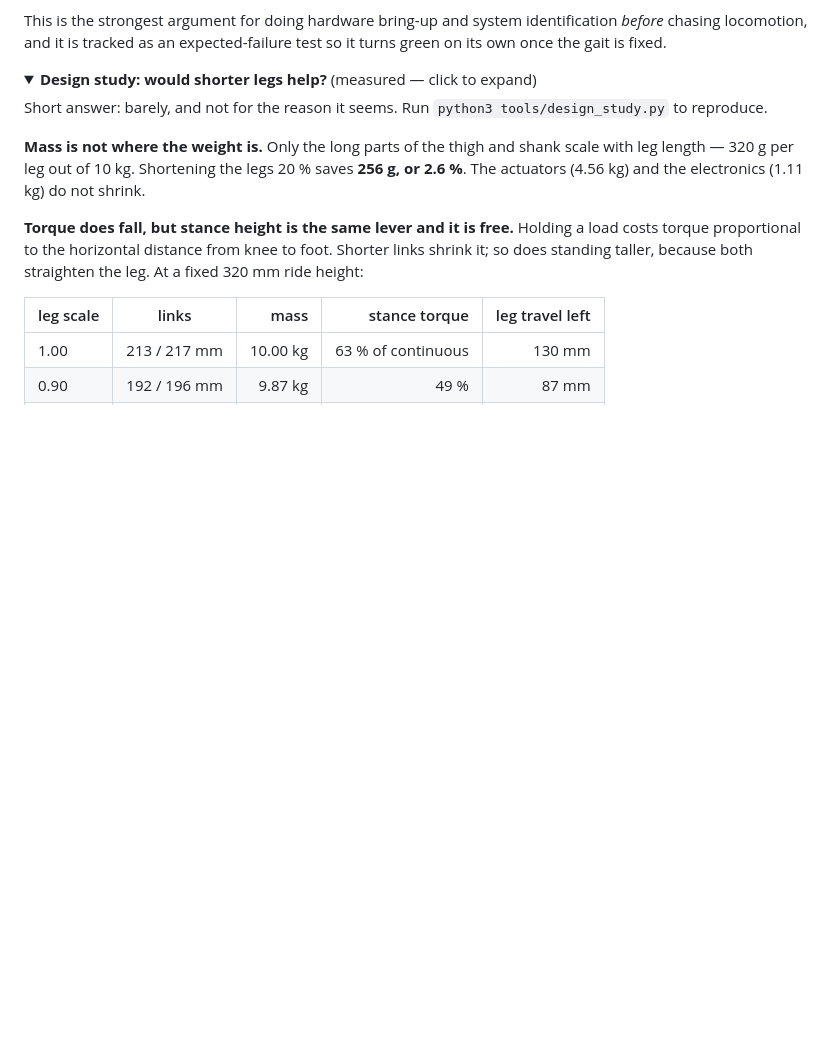
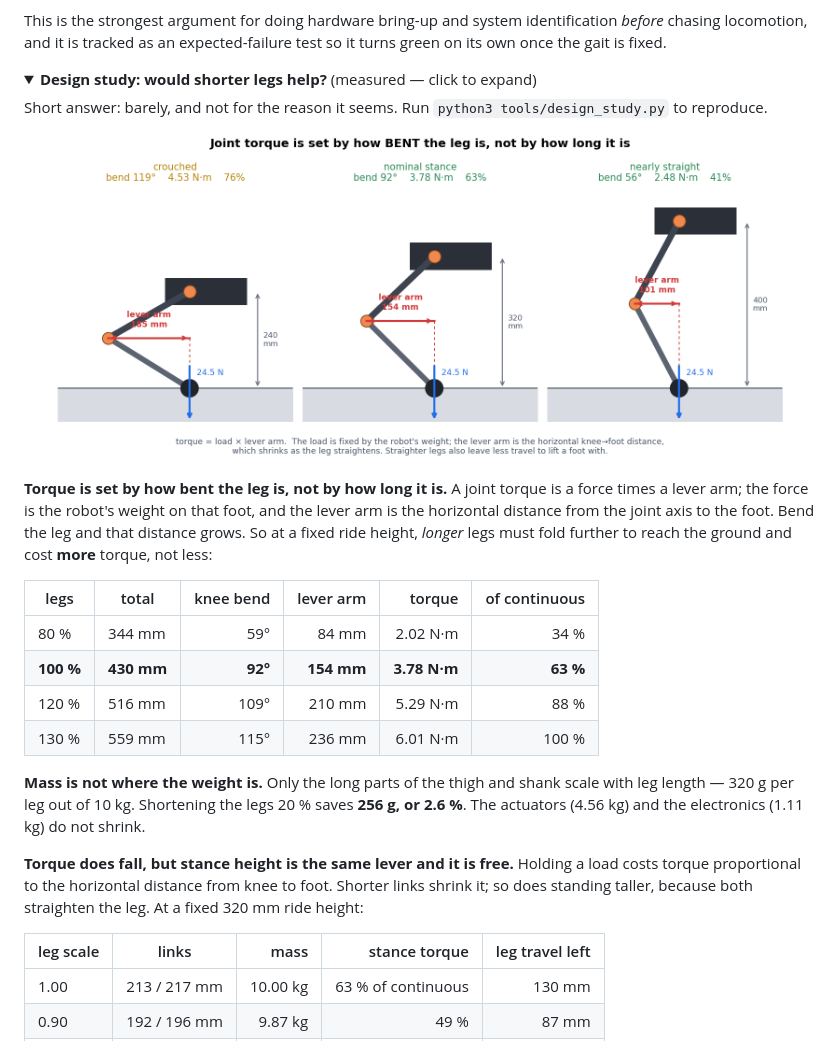
Before and after one commit to farouk15160/robodog, a Markdown page: README.md, the part around the change. Drawn GitHub-style; pictures changed too: docs/images/why_torque.png (added); folded sections open; blank space fills up the shorter version.

```diff
--- a/README.md
+++ b/README.md
@@ -251,6 +251,23 @@ expected-failure test so it turns green on its own once the gait is fixed.
 Short answer: barely, and not for the reason it seems. Run
 `python3 tools/design_study.py` to reproduce.
 
+<p align="center">
+  <img src="docs/images/why_torque.png" width="94%" alt="Joint torque is set by how bent the leg is">
+</p>
+
+**Torque is set by how bent the leg is, not by how long it is.** A joint torque
+is a force times a lever arm; the force is the robot's weight on that foot, and
+the lever arm is the horizontal distance from the joint axis to the foot. Bend
+the leg and that distance grows. So at a fixed ride height, *longer* legs must
+fold further to reach the ground and cost **more** torque, not less:
+
+| legs | total | knee bend | lever arm | torque | of continuous |
+|---|---|---:|---:|---:|---:|
+| 80 % | 344 mm | 59° | 84 mm | 2.02 N·m | 34 % |
+| **100 %** | **430 mm** | **92°** | **154 mm** | **3.78 N·m** | **63 %** |
+| 120 % | 516 mm | 109° | 210 mm | 5.29 N·m | 88 % |
+| 130 % | 559 mm | 115° | 236 mm | 6.01 N·m | 100 % |
+
 **Mass is not where the weight is.** Only the long parts of the thigh and shank
 scale with leg length — 320 g per leg out of 10 kg. Shortening the legs 20 %
 saves **256 g, or 2.6 %**. The actuators (4.56 kg) and the electronics
```
Also changed, not shown: 1 other file.
